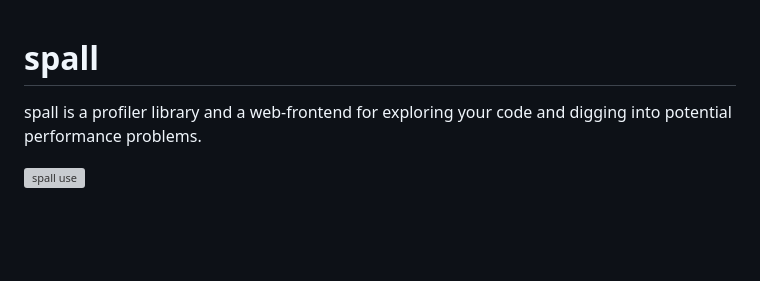
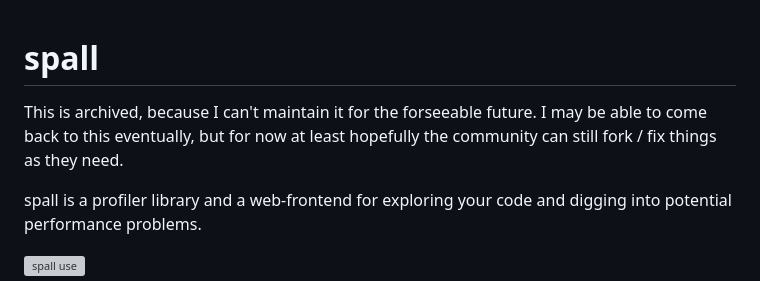
Before and after one commit to colrdavidson/spall-web, a Markdown page: README.md, the part around the change. GitHub-like rendering; blank space fills up the shorter version; grey boxes are pictures that could not be loaded.

```diff
--- a/README.md
+++ b/README.md
@@ -1,4 +1,8 @@
 # spall
+
+This is archived, because I can't maintain it for the forseeable future. I may be able to come back to this eventually,
+but for now at least hopefully the community can still fork / fix things as they need.
+
 
 spall is a profiler library and a web-frontend for exploring your code and digging into potential performance problems.
 
```
